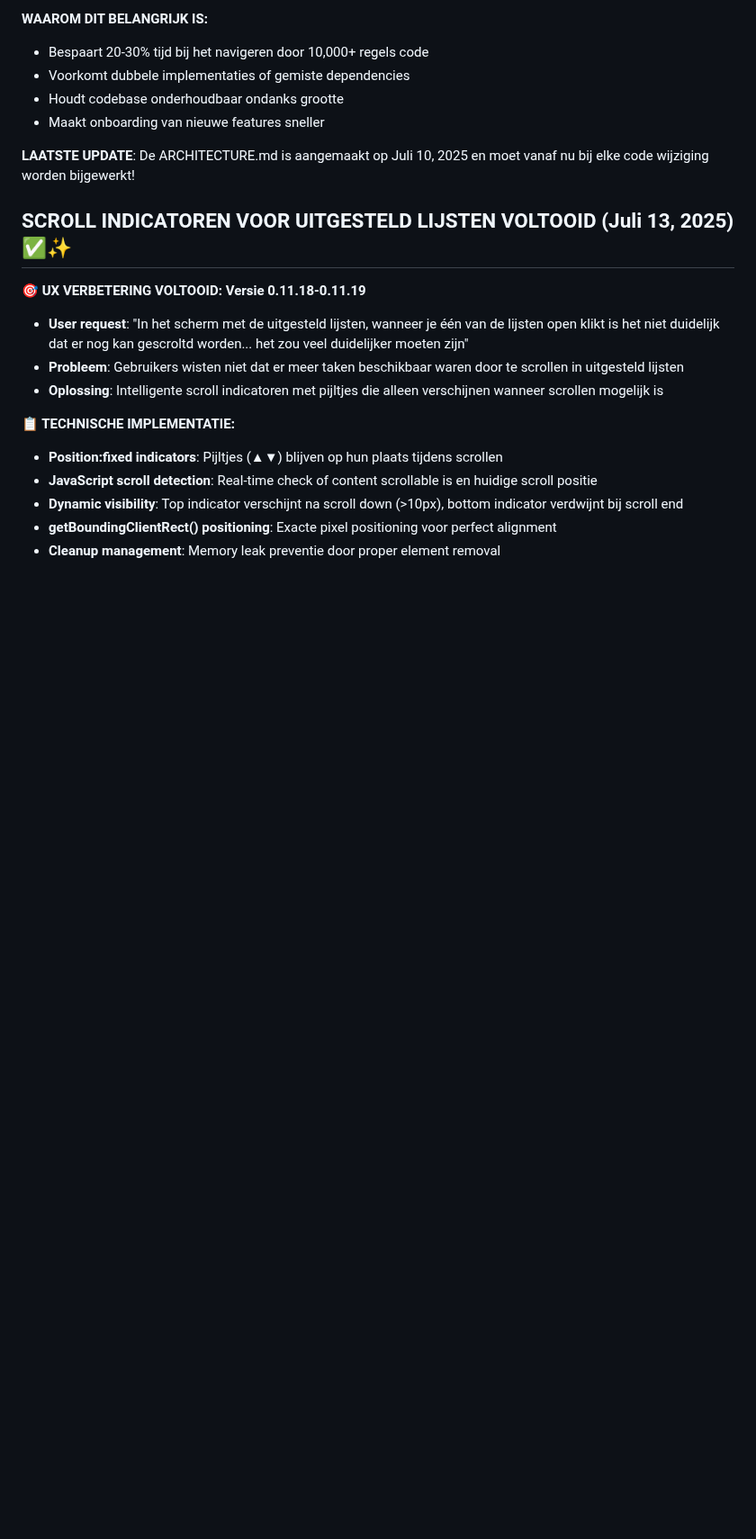
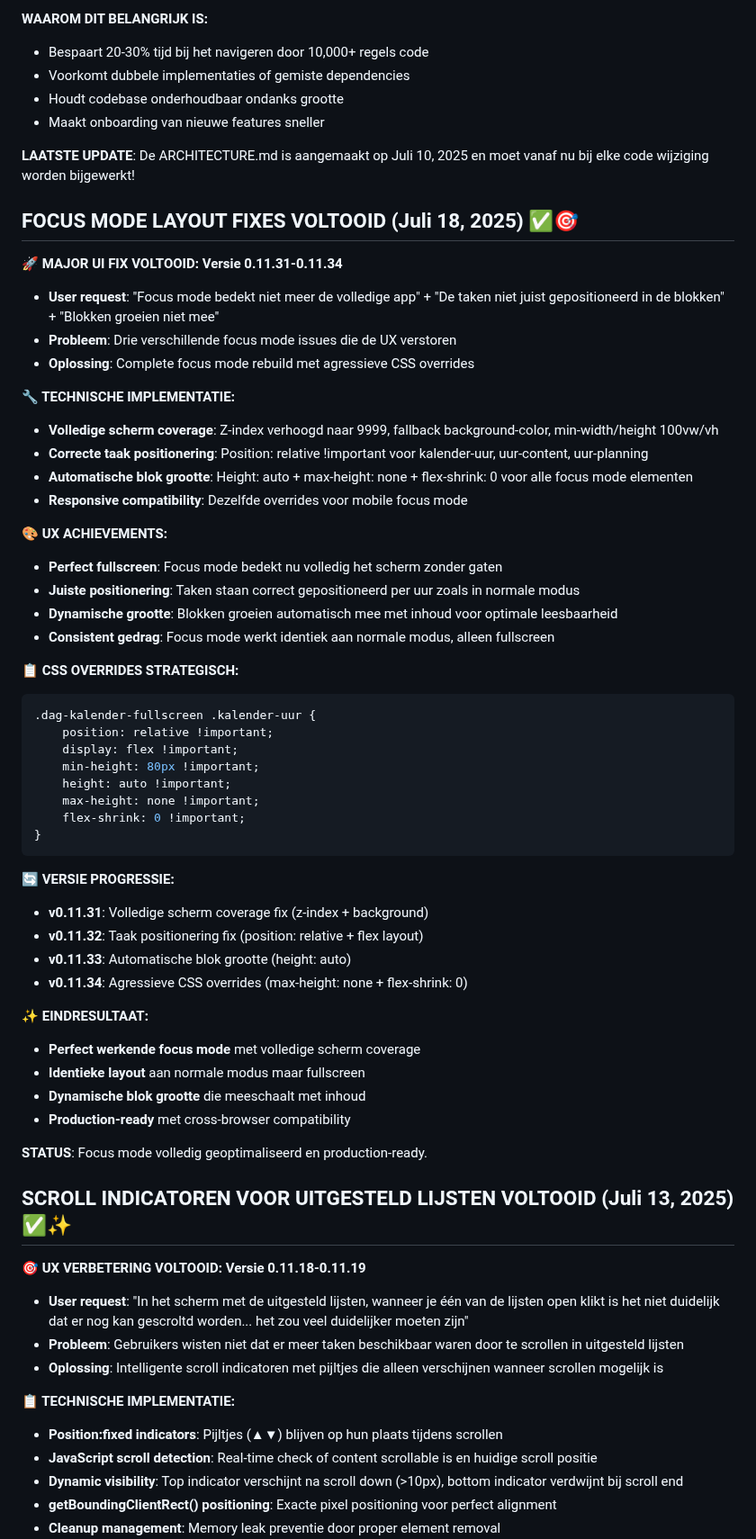
Before and after one commit to nrgiser71/tickedify, a Markdown page: CLAUDE.md, the part around the change. Shown at 90% size. Drawn GitHub-style; blank space fills up the shorter version.

````diff
--- a/CLAUDE.md
+++ b/CLAUDE.md
@@ -76,6 +76,51 @@ Claude moet zo zelfstandig mogelijk werken zonder continue bevestiging te vragen
 - Maakt onboarding van nieuwe features sneller
 
 **LAATSTE UPDATE**: De ARCHITECTURE.md is aangemaakt op Juli 10, 2025 en moet vanaf nu bij elke code wijziging worden bijgewerkt!
+
+## FOCUS MODE LAYOUT FIXES VOLTOOID (Juli 18, 2025) ✅🎯
+
+**🚀 MAJOR UI FIX VOLTOOID: Versie 0.11.31-0.11.34**
+- **User request**: "Focus mode bedekt niet meer de volledige app" + "De taken niet juist gepositioneerd in de blokken" + "Blokken groeien niet mee"
+- **Probleem**: Drie verschillende focus mode issues die de UX verstoren
+- **Oplossing**: Complete focus mode rebuild met agressieve CSS overrides
+
+**🔧 TECHNISCHE IMPLEMENTATIE:**
+- **Volledige scherm coverage**: Z-index verhoogd naar 9999, fallback background-color, min-width/height 100vw/vh
+- **Correcte taak positionering**: Position: relative !important voor kalender-uur, uur-content, uur-planning
+- **Automatische blok grootte**: Height: auto + max-height: none + flex-shrink: 0 voor alle focus mode elementen
+- **Responsive compatibility**: Dezelfde overrides voor mobile focus mode
+
+**🎨 UX ACHIEVEMENTS:**
+- **Perfect fullscreen**: Focus mode bedekt nu volledig het scherm zonder gaten
+- **Juiste positionering**: Taken staan correct gepositioneerd per uur zoals in normale modus
+- **Dynamische grootte**: Blokken groeien automatisch mee met inhoud voor optimale leesbaarheid
+- **Consistent gedrag**: Focus mode werkt identiek aan normale modus, alleen fullscreen
+
+**📋 CSS OVERRIDES STRATEGISCH:**
+```css
+.dag-kalender-fullscreen .kalender-uur {
+    position: relative !important;
+    display: flex !important;
+    min-height: 80px !important;
+    height: auto !important;
+    max-height: none !important;
+    flex-shrink: 0 !important;
+}
+```
+
+**🔄 VERSIE PROGRESSIE:**
+- **v0.11.31**: Volledige scherm coverage fix (z-index + background)
+- **v0.11.32**: Taak positionering fix (position: relative + flex layout)
+- **v0.11.33**: Automatische blok grootte (height: auto)
+- **v0.11.34**: Agressieve CSS overrides (max-height: none + flex-shrink: 0)
+
+**✨ EINDRESULTAAT:**
+- **Perfect werkende focus mode** met volledige scherm coverage
+- **Identieke layout** aan normale modus maar fullscreen
+- **Dynamische blok grootte** die meeschaalt met inhoud
+- **Production-ready** met cross-browser compatibility
+
+**STATUS**: Focus mode volledig geoptimaliseerd en production-ready.
 
 ## SCROLL INDICATOREN VOOR UITGESTELD LIJSTEN VOLTOOID (Juli 13, 2025) ✅✨
 
````
Also changed, not shown: ARCHITECTURE.md (+36 -1 lines).
